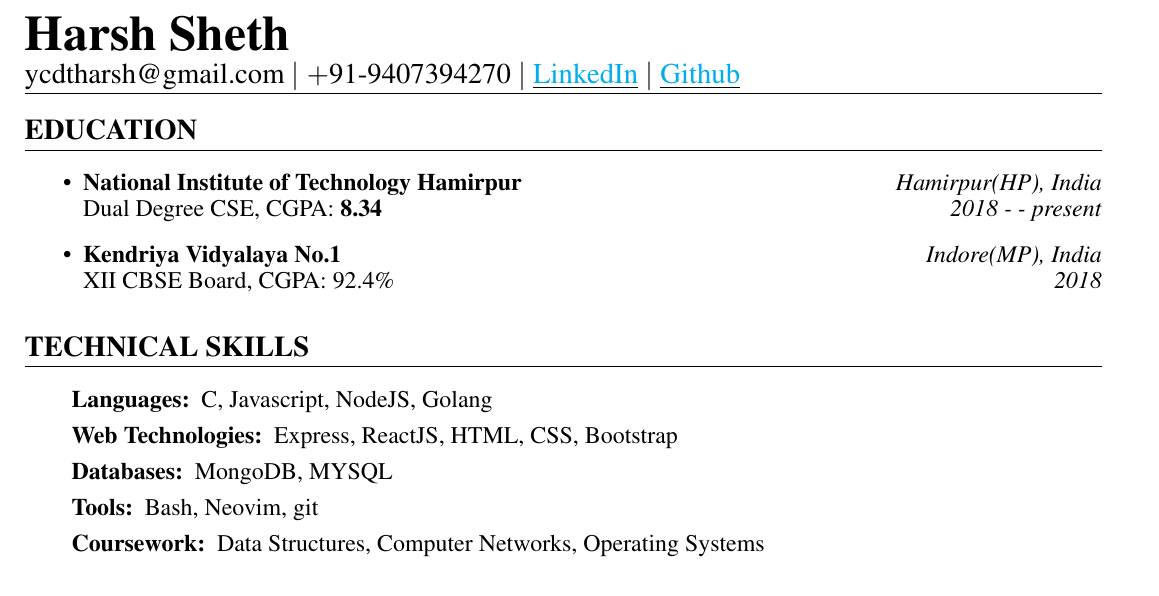
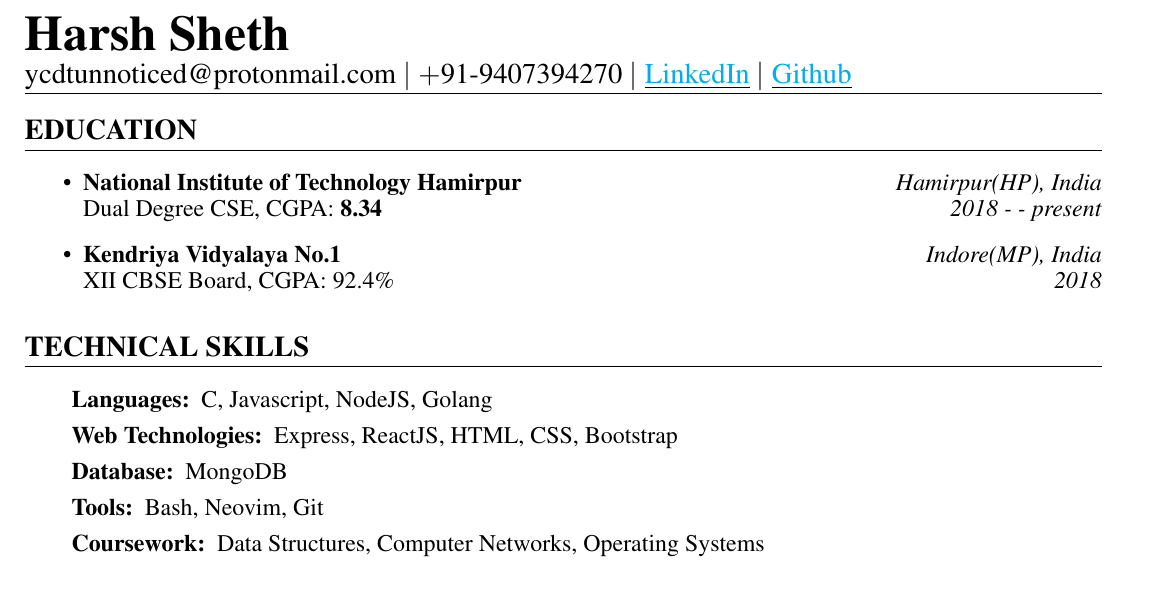
Before and after one commit to HARSH-SHETH/resume, a LaTeX document (Harsh_Sheth_NITH.tex): part of the page, cut so that both start at the same text. Compiled offline with pdfLaTeX.

Commit message:
updated email

```diff
--- a/Harsh_Sheth_NITH.tex
+++ b/Harsh_Sheth_NITH.tex
@@ -27,7 +27,7 @@
 %LOGICAL STRUCTURE OF RESUME
 \begin{document}
 %Write your details here
-\section{\Huge{Harsh Sheth}\\ \large \normalfont ycdtharsh@gmail.com $|$ \normalfont $+$91-9407394270 $|$  \underline{\href{https://www.linkedin.com/in/harsh-sheth-2101}{LinkedIn}} $|$ \underline{\href{https://github.com/harsh-sheth}{Github}}}
+\section{\Huge{Harsh Sheth}\\ \large \normalfont ycdtunnoticed@protonmail.com $|$ \normalfont $+$91-9407394270 $|$  \underline{\href{https://www.linkedin.com/in/harsh-sheth-2101}{LinkedIn}} $|$ \underline{\href{https://github.com/harsh-sheth}{Github}}}
 
 \section{EDUCATION}
 \begin{itemize}
@@ -49,8 +49,8 @@
   \setlength{\itemsep}{0em}
   \item[Languages:]{C, Javascript, NodeJS, Golang}
   \item[Web Technologies:]{Express, ReactJS, HTML, CSS, Bootstrap}
-  \item[Databases:]{MongoDB, MYSQL}
-  \item[Tools:]{Bash, Neovim, git}
+  \item[Database:]{MongoDB}
+  \item[Tools:]{Bash, Neovim, Git}
   \item[Coursework:]{Data Structures, Computer Networks, Operating Systems}
 \end{description}
 
```
Also changed, not shown: Harsh_Sheth_NITH.pdf.
